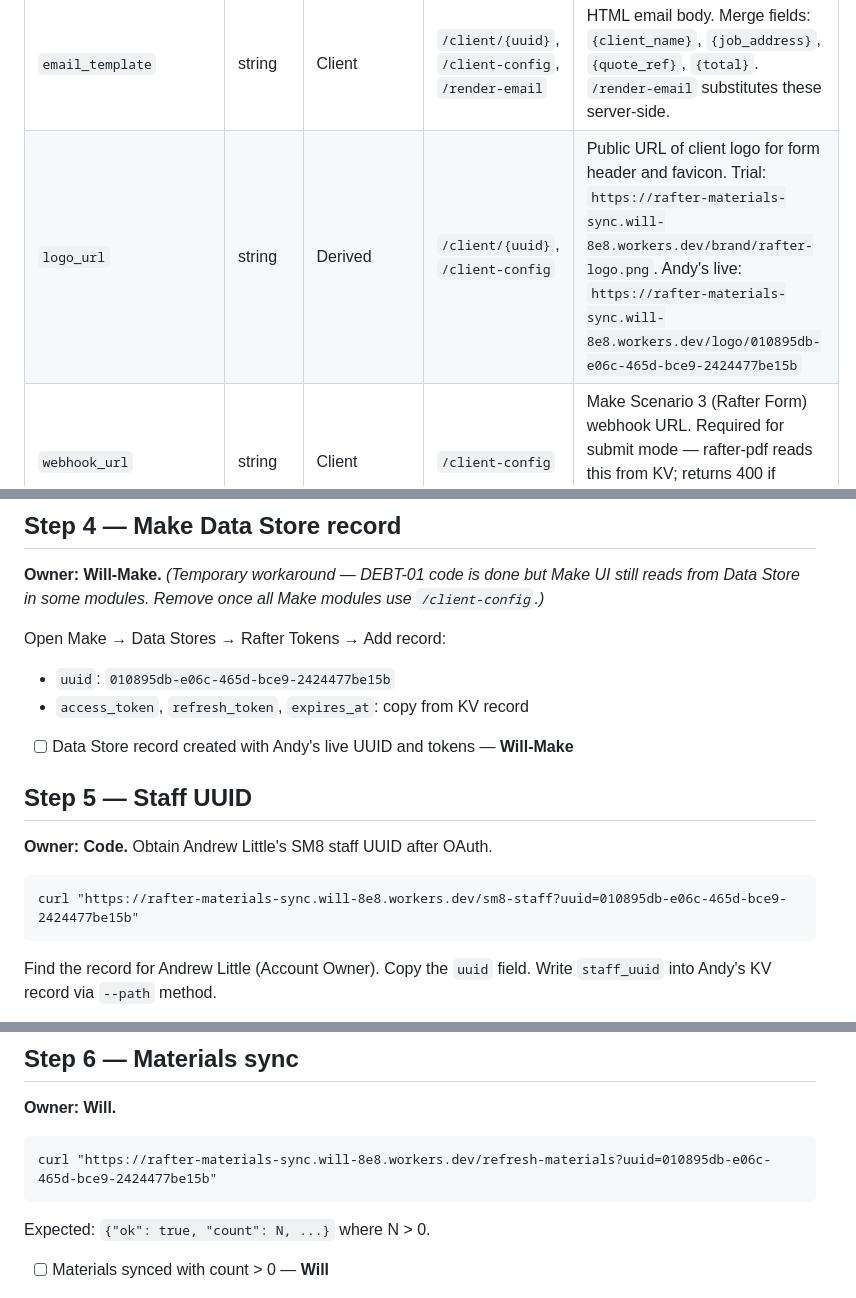
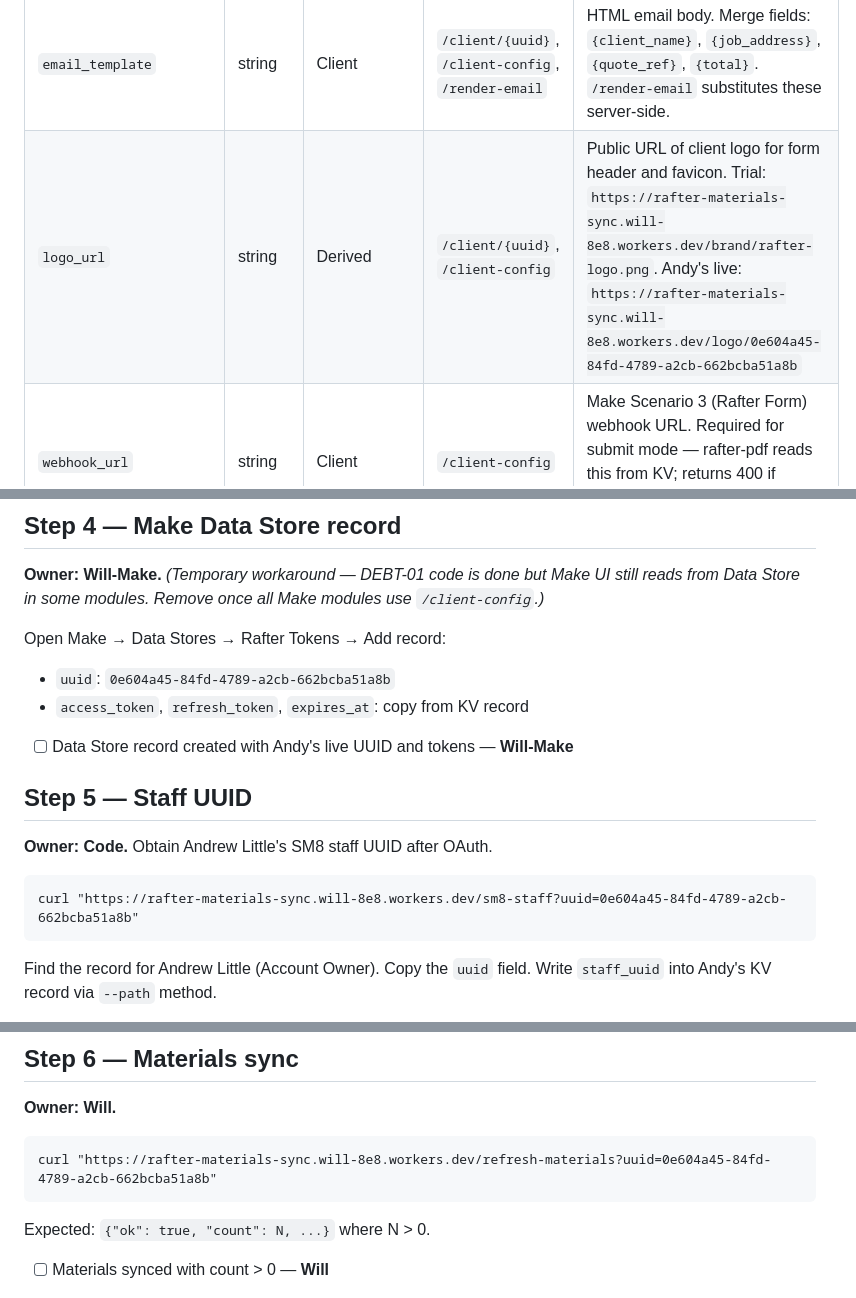
Before and after one commit to shikaishi/Rafter, a Markdown page: CLAUDE.md, 3 parts joined by grey strips. Drawn GitHub-style.

````diff
--- a/CLAUDE.md
+++ b/CLAUDE.md
@@ -285,7 +285,7 @@ via `/store-token`. Fields marked [post-OAuth] must be set manually after OAuth
 | `terms_and_conditions` | string[] | Client | `/client/{uuid}` | Array of strings — printed on PDF appendix |
 | `staff_uuid` | string | SM8 [post-OAuth] | `/client/{uuid}`, `/client-config` | Account owner SM8 UUID — used as `x-impersonate-uuid` in email API. Trial: `5ba57e76-53c0-4340-86ce-24244cfa725b` (Will Thurlow). Andy's live: obtain via `/sm8-staff` endpoint after OAuth. |
 | `email_template` | string | Client | `/client/{uuid}`, `/client-config`, `/render-email` | HTML email body. Merge fields: `{client_name}`, `{job_address}`, `{quote_ref}`, `{total}`. `/render-email` substitutes these server-side. |
-| `logo_url` | string | Derived | `/client/{uuid}`, `/client-config` | Public URL of client logo for form header and favicon. Trial: `https://rafter-materials-sync.will-8e8.workers.dev/brand/rafter-logo.png`. Andy's live: `https://rafter-materials-sync.will-8e8.workers.dev/logo/010895db-e06c-465d-bce9-2424477be15b` |
+| `logo_url` | string | Derived | `/client/{uuid}`, `/client-config` | Public URL of client logo for form header and favicon. Trial: `https://rafter-materials-sync.will-8e8.workers.dev/brand/rafter-logo.png`. Andy's live: `https://rafter-materials-sync.will-8e8.workers.dev/logo/0e604a45-84fd-4789-a2cb-662bcba51a8b` |
 | `webhook_url` | string | Client | `/client-config` | Make Scenario 3 (Rafter Form) webhook URL. Required for submit mode — rafter-pdf reads this from KV; returns 400 if missing. Per-client, must be written to KV for each instance. |
 | `access_token` | string | OAuth | `/client-config` only | SM8 Bearer token (NOT in `/client/{uuid}` — sanitised out) |
 | `refresh_token` | string | OAuth | NOT exposed | SM8 refresh token — never returned by any endpoint |
@@ -506,7 +506,7 @@ Behind the scenes: callback.html → Make Account Discovery → SM8 token exchan
 **Owner: Will-Make.** *(Temporary workaround — DEBT-01 code is done but Make UI still reads from Data Store in some modules. Remove once all Make modules use `/client-config`.)*
 
 Open Make → Data Stores → Rafter Tokens → Add record:
-- `uuid`: `010895db-e06c-465d-bce9-2424477be15b`
+- `uuid`: `0e604a45-84fd-4789-a2cb-662bcba51a8b`
 - `access_token`, `refresh_token`, `expires_at`: copy from KV record
 
 - [ ] Data Store record created with Andy's live UUID and tokens — **Will-Make**
@@ -516,7 +516,7 @@ Open Make → Data Stores → Rafter Tokens → Add record:
 **Owner: Code.** Obtain Andrew Little's SM8 staff UUID after OAuth.
 
 ```
-curl "https://rafter-materials-sync.will-8e8.workers.dev/sm8-staff?uuid=010895db-e06c-465d-bce9-2424477be15b"
+curl "https://rafter-materials-sync.will-8e8.workers.dev/sm8-staff?uuid=0e604a45-84fd-4789-a2cb-662bcba51a8b"
 ```
 
 Find the record for Andrew Little (Account Owner). Copy the `uuid` field.
@@ -534,7 +534,7 @@ staff UUID (`5ba57e76-...`) to Andrew Little's UUID. **Will-Make.**
 **Owner: Will.**
 
 ```
-curl "https://rafter-materials-sync.will-8e8.workers.dev/refresh-materials?uuid=010895db-e06c-465d-bce9-2424477be15b"
+curl "https://rafter-materials-sync.will-8e8.workers.dev/refresh-materials?uuid=0e604a45-84fd-4789-a2cb-662bcba51a8b"
 ```
 
 Expected: `{"ok": true, "count": N, ...}` where N > 0.
````
Also changed, not shown: other parts of CLAUDE.md (+11 -11 lines).
